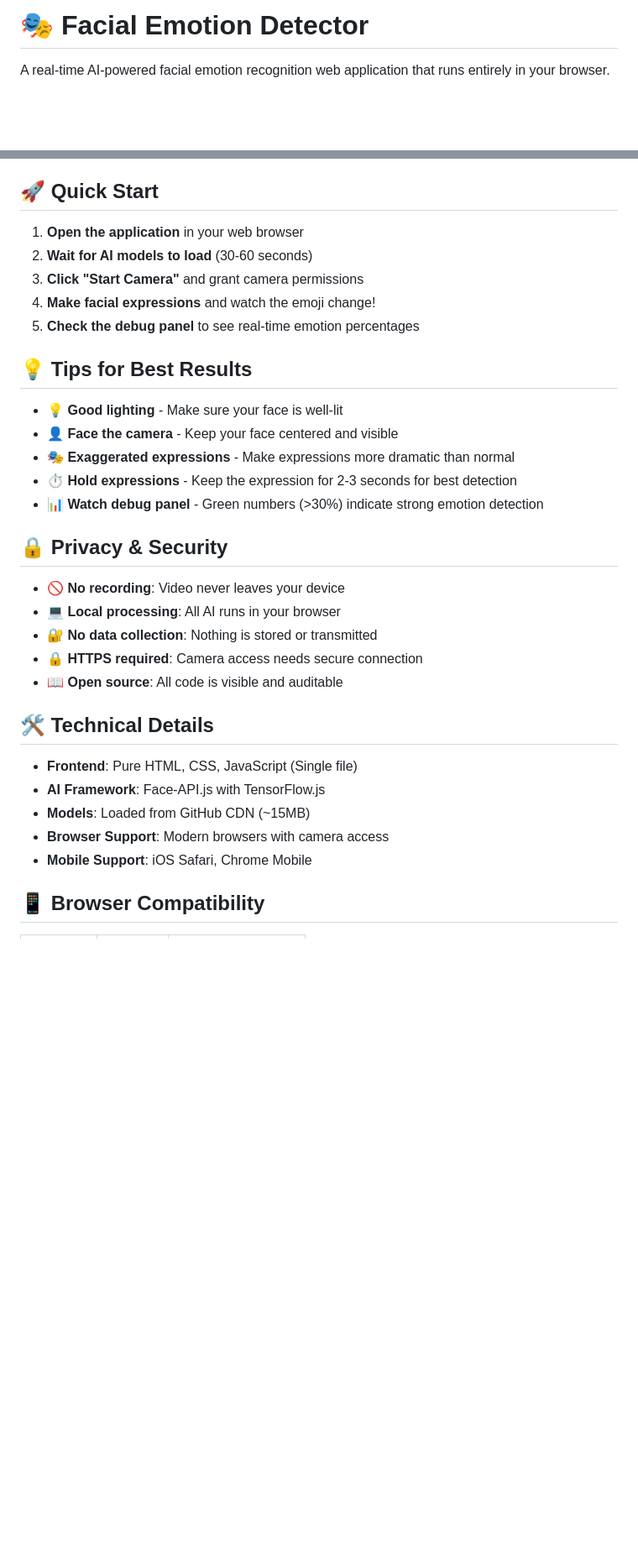
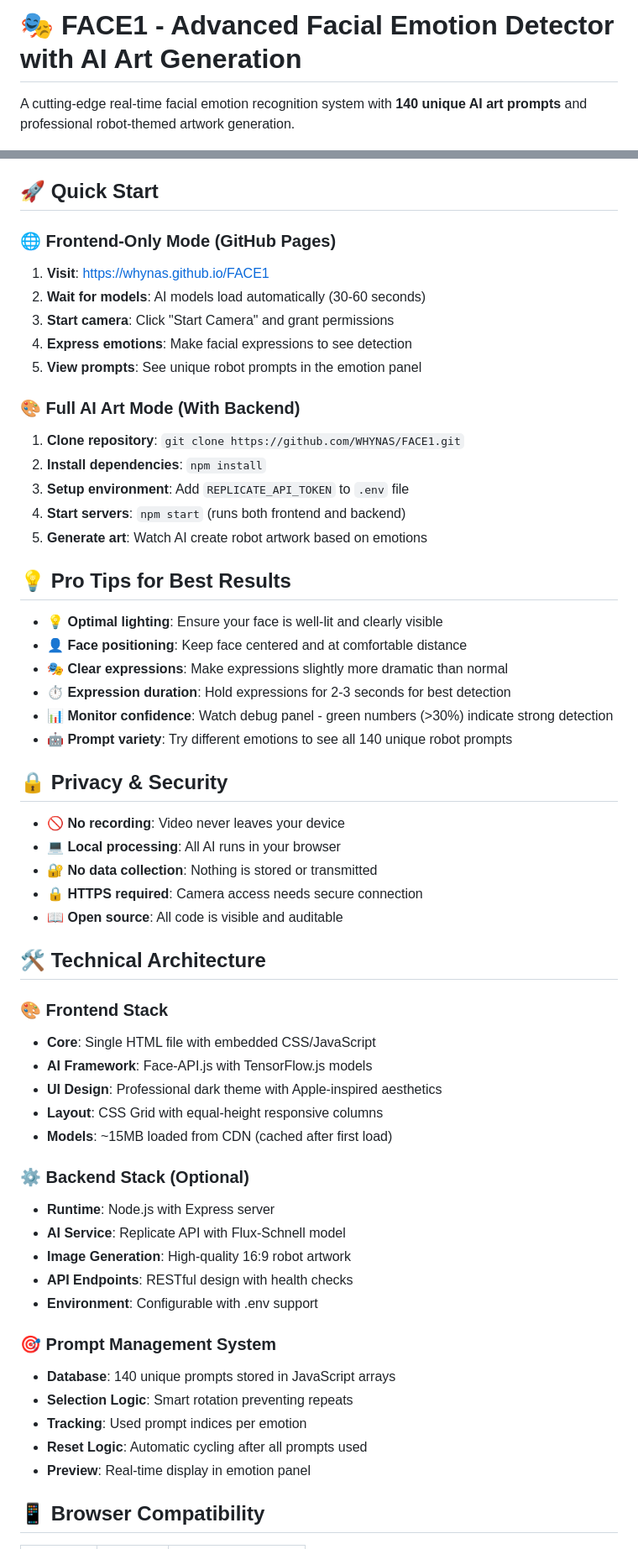
Before and after one commit to A043-studios/FACE1, a Markdown page: README.md, 2 parts joined by grey strips. Shown at 84% size. Rendered like a GitHub page; blank space fills up the shorter version.

```diff
--- a/README.md
+++ b/README.md
@@ -1,4 +1,4 @@
-# 🎭 Facial Emotion Detector
+# 🎭 FACE1 - Advanced Facial Emotion Detector with AI Art Generation
 
-A real-time AI-powered facial emotion recognition web application that runs entirely in your browser.
+A cutting-edge real-time facial emotion recognition system with **140 unique AI art prompts** and professional robot-themed artwork generation.
 
@@ -41,19 +61,28 @@ A real-time AI-powered facial emotion recognition web application that runs enti
 
 ## 🚀 Quick Start
 
-1. **Open the application** in your web browser
-2. **Wait for AI models to load** (30-60 seconds)
-3. **Click "Start Camera"** and grant camera permissions
-4. **Make facial expressions** and watch the emoji change!
-5. **Check the debug panel** to see real-time emotion percentages
+### 🌐 **Frontend-Only Mode** (GitHub Pages)
+1. **Visit**: [https://whynas.github.io/FACE1](https://whynas.github.io/FACE1)
+2. **Wait for models**: AI models load automatically (30-60 seconds)
+3. **Start camera**: Click "Start Camera" and grant permissions
+4. **Express emotions**: Make facial expressions to see detection
+5. **View prompts**: See unique robot prompts in the emotion panel
 
-## 💡 Tips for Best Results
+### 🎨 **Full AI Art Mode** (With Backend)
+1. **Clone repository**: `git clone https://github.com/WHYNAS/FACE1.git`
+2. **Install dependencies**: `npm install`
+3. **Setup environment**: Add `REPLICATE_API_TOKEN` to `.env` file
+4. **Start servers**: `npm start` (runs both frontend and backend)
+5. **Generate art**: Watch AI create robot artwork based on emotions
 
-- **💡 Good lighting** - Make sure your face is well-lit
-- **👤 Face the camera** - Keep your face centered and visible
-- **🎭 Exaggerated expressions** - Make expressions more dramatic than normal
-- **⏱️ Hold expressions** - Keep the expression for 2-3 seconds for best detection
-- **📊 Watch debug panel** - Green numbers (>30%) indicate strong emotion detection
+## 💡 Pro Tips for Best Results
+
+- **💡 Optimal lighting**: Ensure your face is well-lit and clearly visible
+- **👤 Face positioning**: Keep face centered and at comfortable distance
+- **🎭 Clear expressions**: Make expressions slightly more dramatic than normal
+- **⏱️ Expression duration**: Hold expressions for 2-3 seconds for best detection
+- **📊 Monitor confidence**: Watch debug panel - green numbers (>30%) indicate strong detection
+- **🤖 Prompt variety**: Try different emotions to see all 140 unique robot prompts
 
 ## 🔒 Privacy & Security
 
@@ -63,13 +92,28 @@ A real-time AI-powered facial emotion recognition web application that runs enti
 - **🔒 HTTPS required**: Camera access needs secure connection
 - **📖 Open source**: All code is visible and auditable
 
-## 🛠️ Technical Details
+## 🛠️ Technical Architecture
 
-- **Frontend**: Pure HTML, CSS, JavaScript (Single file)
-- **AI Framework**: Face-API.js with TensorFlow.js
-- **Models**: Loaded from GitHub CDN (~15MB)
-- **Browser Support**: Modern browsers with camera access
-- **Mobile Support**: iOS Safari, Chrome Mobile
+### 🎨 **Frontend Stack**
+- **Core**: Single HTML file with embedded CSS/JavaScript
+- **AI Framework**: Face-API.js with TensorFlow.js models
+- **UI Design**: Professional dark theme with Apple-inspired aesthetics
+- **Layout**: CSS Grid with equal-height responsive columns
+- **Models**: ~15MB loaded from CDN (cached after first load)
+
+### ⚙️ **Backend Stack** (Optional)
+- **Runtime**: Node.js with Express server
+- **AI Service**: Replicate API with Flux-Schnell model
+- **Image Generation**: High-quality 16:9 robot artwork
+- **API Endpoints**: RESTful design with health checks
+- **Environment**: Configurable with .env support
+
+### 🎯 **Prompt Management System**
+- **Database**: 140 unique prompts stored in JavaScript arrays
+- **Selection Logic**: Smart rotation preventing repeats
+- **Tracking**: Used prompt indices per emotion
+- **Reset Logic**: Automatic cycling after all prompts used
+- **Preview**: Real-time display in emotion panel
 
 ## 📱 Browser Compatibility
 
```
Also changed, not shown: other parts of README.md (+142 -46 lines).
